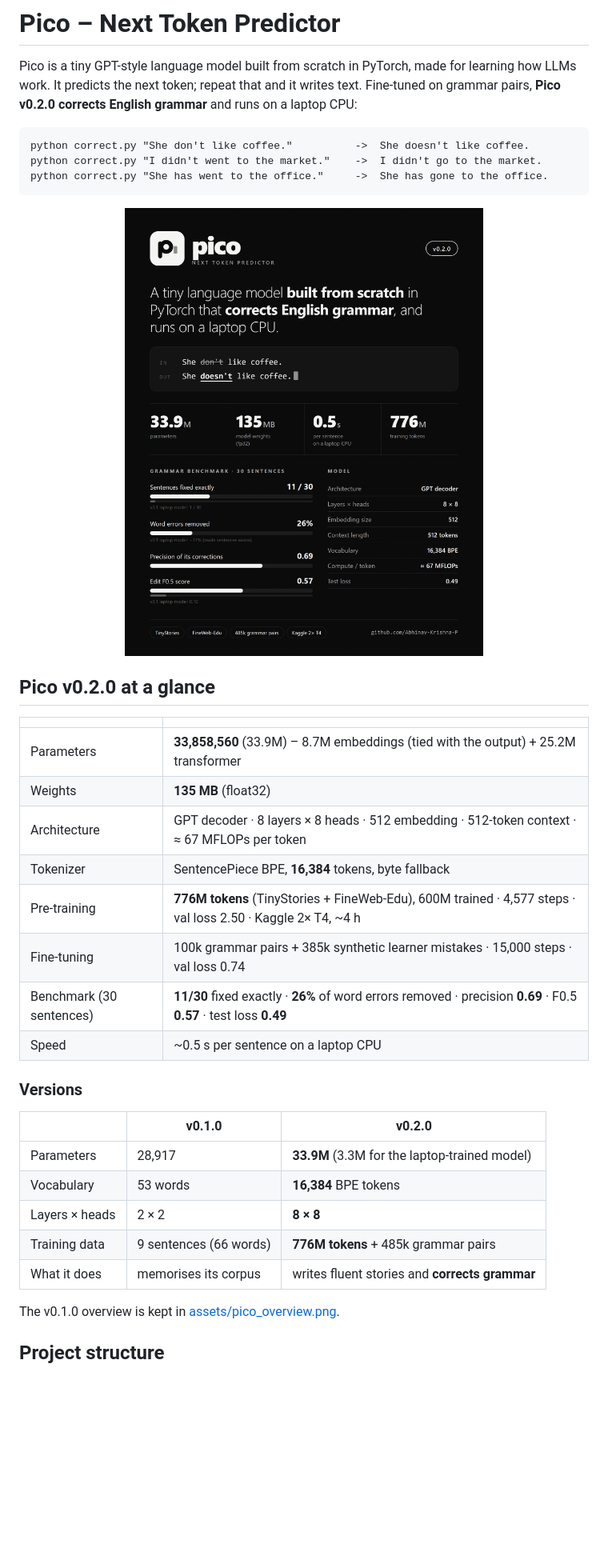
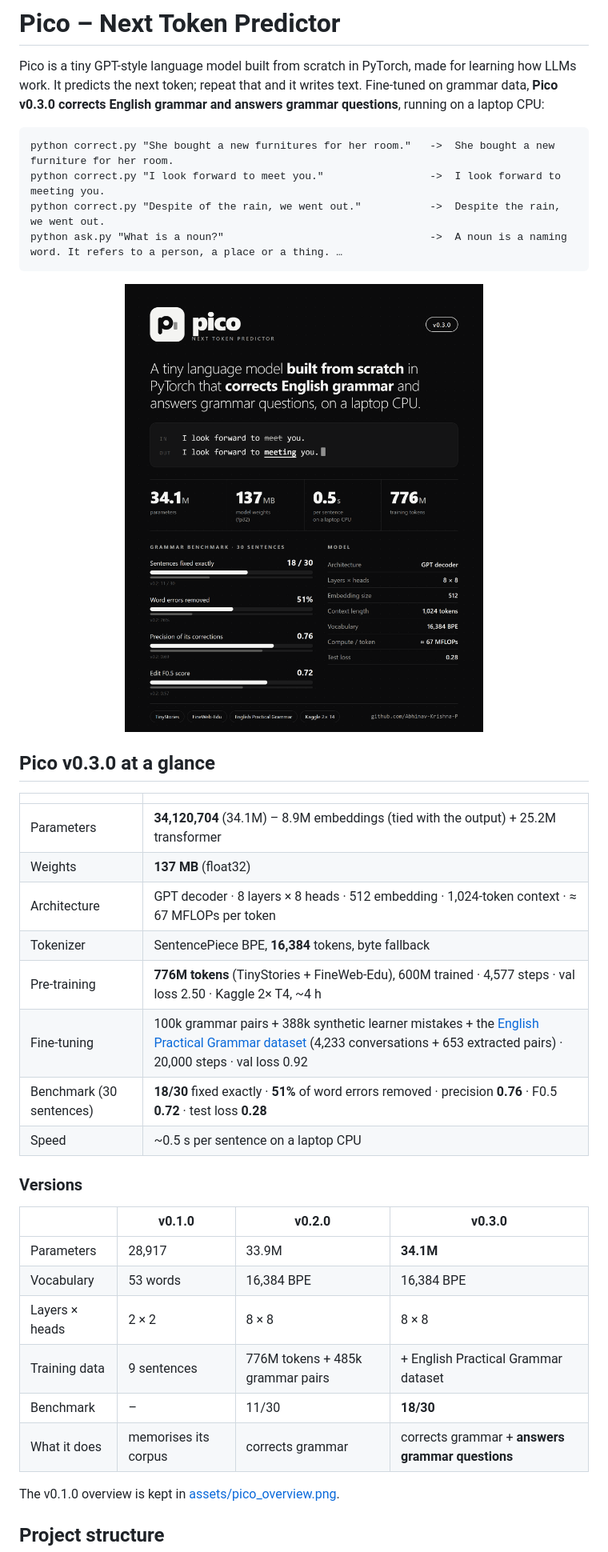
Before and after one commit to Abhinav-Krishna-P/Pico-Next_Token_Predictor, a Markdown page: README.md, the part around one of its changes. Shown at 80% size. GitHub-like rendering; pictures changed too: assets/poster.png; blank space fills up the shorter version.

````diff
--- a/README.md
+++ b/README.md
@@ -3,12 +3,13 @@
 # Pico – Next Token Predictor
 
 Pico is a tiny GPT-style language model built from scratch in PyTorch, made for learning how LLMs work.
-It predicts the next token; repeat that and it writes text. Fine-tuned on grammar pairs, **Pico v0.2.0
-corrects English grammar** and runs on a laptop CPU:
+It predicts the next token; repeat that and it writes text. Fine-tuned on grammar data, **Pico v0.3.0
+corrects English grammar and answers grammar questions**, running on a laptop CPU:
 
 ```
-python correct.py "She don't like coffee."          ->  She doesn't like coffee.
-python correct.py "I didn't went to the market."    ->  I didn't go to the market.
-python correct.py "She has went to the office."     ->  She has gone to the office.
+python correct.py "She bought a new furnitures for her room."   ->  She bought a new furniture for her room.
+python correct.py "I look forward to meet you."                 ->  I look forward to meeting you.
+python correct.py "Despite of the rain, we went out."           ->  Despite the rain, we went out.
+python ask.py "What is a noun?"                                 ->  A noun is a naming word. It refers to a person, a place or a thing. …
 ```
 
@@ -16,26 +17,27 @@ python correct.py "She has went to the office."     ->  She has gone to the offi
 
-## Pico v0.2.0 at a glance
+## Pico v0.3.0 at a glance
 
 | | |
 |---|---|
-| Parameters | **33,858,560** (33.9M) – 8.7M embeddings (tied with the output) + 25.2M transformer |
-| Weights | **135 MB** (float32) |
-| Architecture | GPT decoder · 8 layers × 8 heads · 512 embedding · 512-token context · ≈ 67 MFLOPs per token |
+| Parameters | **34,120,704** (34.1M) – 8.9M embeddings (tied with the output) + 25.2M transformer |
+| Weights | **137 MB** (float32) |
+| Architecture | GPT decoder · 8 layers × 8 heads · 512 embedding · 1,024-token context · ≈ 67 MFLOPs per token |
 | Tokenizer | SentencePiece BPE, **16,384** tokens, byte fallback |
 | Pre-training | **776M tokens** (TinyStories + FineWeb-Edu), 600M trained · 4,577 steps · val loss 2.50 · Kaggle 2× T4, ~4 h |
-| Fine-tuning | 100k grammar pairs + 385k synthetic learner mistakes · 15,000 steps · val loss 0.74 |
-| Benchmark (30 sentences) | **11/30** fixed exactly · **26%** of word errors removed · precision **0.69** · F0.5 **0.57** · test loss **0.49** |
+| Fine-tuning | 100k grammar pairs + 388k synthetic learner mistakes + the [English Practical Grammar dataset](https://github.com/Abhinav-Krishna-P/English-practical-grammer-Dataset) (4,233 conversations + 653 extracted pairs) · 20,000 steps · val loss 0.92 |
+| Benchmark (30 sentences) | **18/30** fixed exactly · **51%** of word errors removed · precision **0.76** · F0.5 **0.72** · test loss **0.28** |
 | Speed | ~0.5 s per sentence on a laptop CPU |
 
 ### Versions
 
-| | v0.1.0 | v0.2.0 |
-|---|---|---|
-| Parameters | 28,917 | **33.9M** (3.3M for the laptop-trained model) |
-| Vocabulary | 53 words | **16,384** BPE tokens |
-| Layers × heads | 2 × 2 | **8 × 8** |
-| Training data | 9 sentences (66 words) | **776M tokens** + 485k grammar pairs |
-| What it does | memorises its corpus | writes fluent stories and **corrects grammar** |
+| | v0.1.0 | v0.2.0 | v0.3.0 |
+|---|---|---|---|
+| Parameters | 28,917 | 33.9M | **34.1M** |
+| Vocabulary | 53 words | 16,384 BPE | 16,384 BPE |
+| Layers × heads | 2 × 2 | 8 × 8 | 8 × 8 |
+| Training data | 9 sentences | 776M tokens + 485k grammar pairs | + English Practical Grammar dataset |
+| Benchmark | – | 11/30 | **18/30** |
+| What it does | memorises its corpus | corrects grammar | corrects grammar + **answers grammar questions** |
 
 The v0.1.0 overview is kept in [assets/pico_overview.png](assets/pico_overview.png).
 
````
Also changed, not shown: other parts of README.md (+77 -117 lines), 20 other files.
